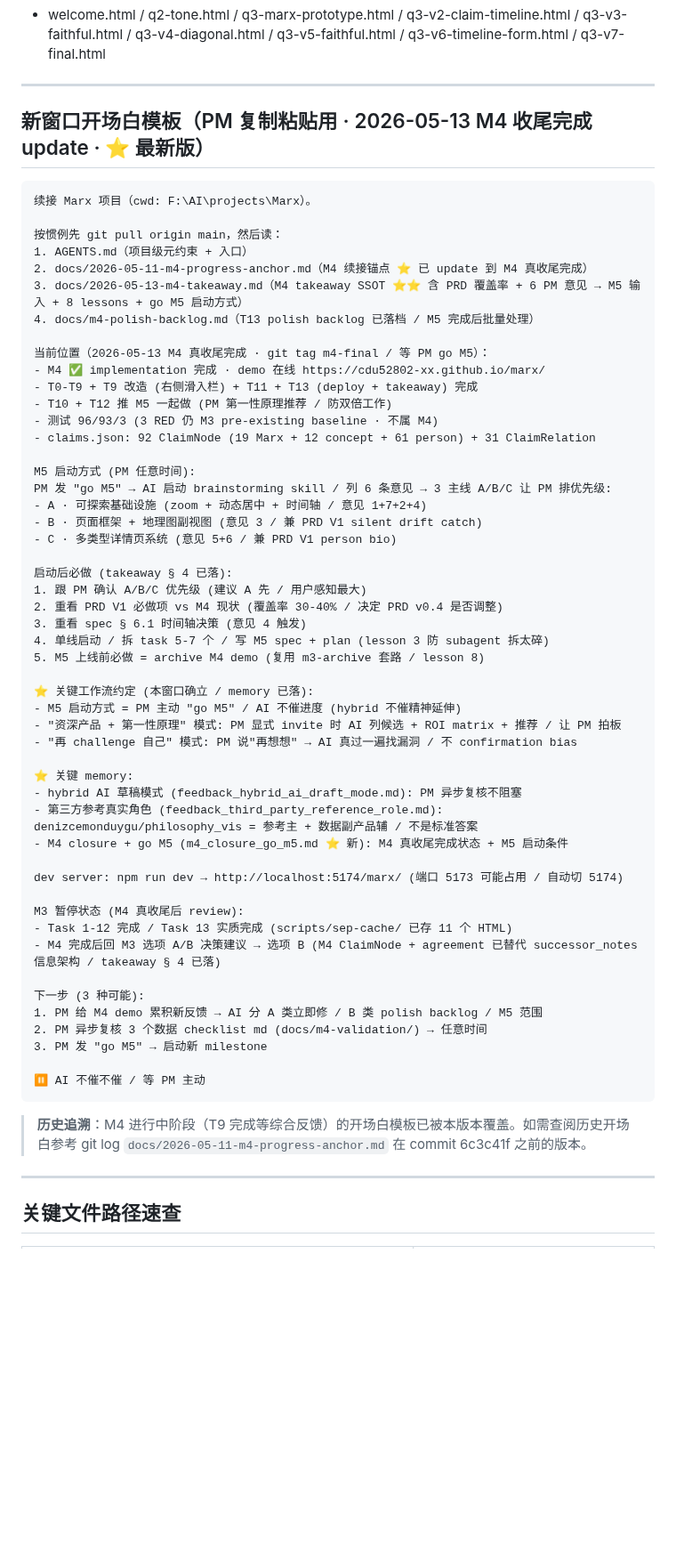
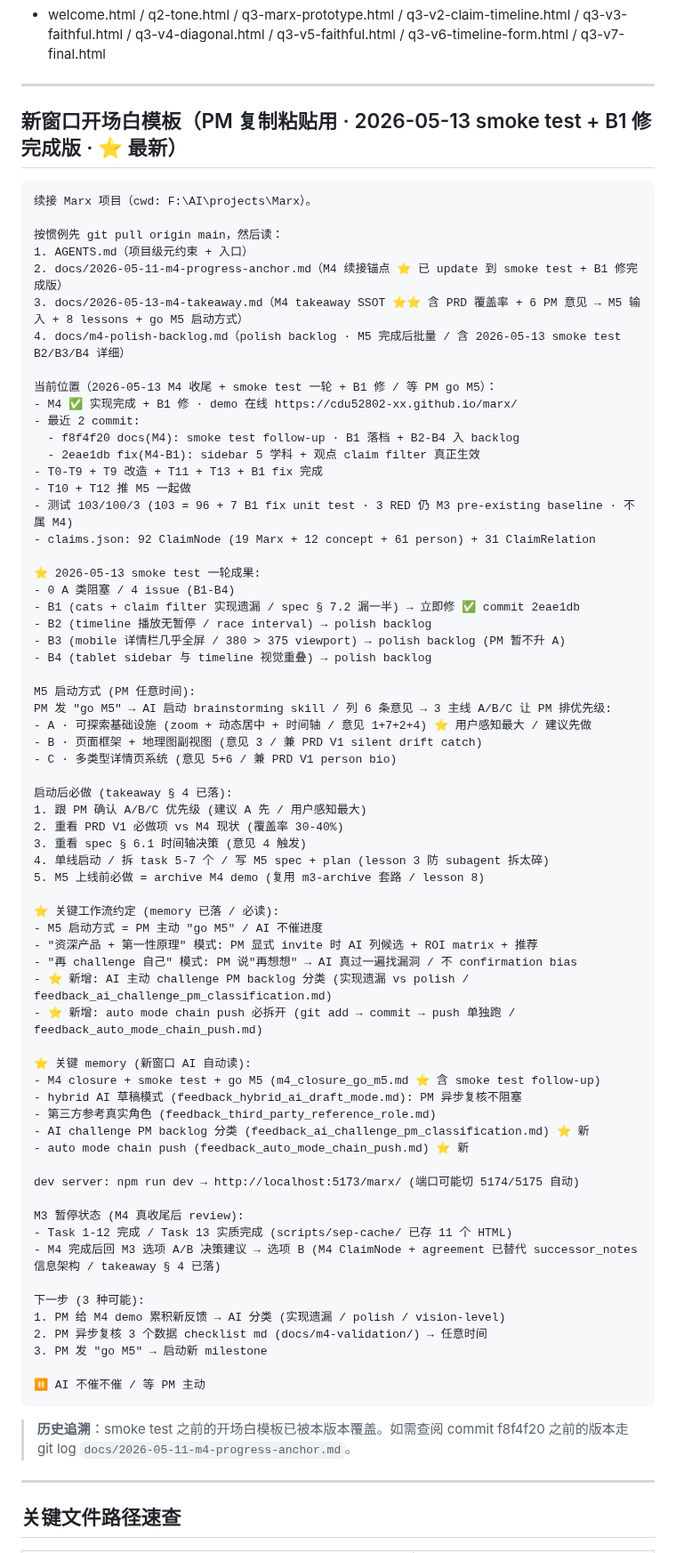
Before and after one commit to cdu52802-Xx/marx, a Markdown page: docs/2026-05-11-m4-progress-anchor.md, the part around the change. Shown at 89% size. GitHub-like rendering; blank space fills up the shorter version.

Commit message:
docs(M4): anchor 开场白 update 到 smoke test + B1 修完成版
PM 准备切新窗口 / 本窗口收尾:
- 新窗口开场白模板 update: 最近 2 commit (2eae1db B1 / f8f4f20 docs) /
  测试 103/100/3 / smoke test 4 issue 状态 / 新增 2 条工作流约定
- 关键 memory 列表加 2 条新条目:
  - feedback_ai_challenge_pm_classification.md (AI 主动区分实现遗漏 vs polish)
  - feedback_auto_mode_chain_push.md (auto mode 下 git push 必拆开跑)
- 历史追溯一行 update (commit f8f4f20 之前的版本走 git log)

Co-Authored-By: Claude Opus 4.7 (1M context) <noreply@anthropic.com>

````diff
--- a/docs/2026-05-11-m4-progress-anchor.md
+++ b/docs/2026-05-11-m4-progress-anchor.md
@@ -365,62 +365,76 @@ ls F:/AI/projects/Marx/.superpowers/brainstorm/*/content/q3-v7-final.html
 
 ---
 
-## 新窗口开场白模板（PM 复制粘贴用 · 2026-05-13 M4 收尾完成 update · ⭐ 最新版）
+## 新窗口开场白模板（PM 复制粘贴用 · 2026-05-13 smoke test + B1 修完成版 · ⭐ 最新）
 
 ```
 续接 Marx 项目（cwd: F:\AI\projects\Marx）。
 
 按惯例先 git pull origin main，然后读：
 1. AGENTS.md（项目级元约束 + 入口）
-2. docs/2026-05-11-m4-progress-anchor.md（M4 续接锚点 ⭐ 已 update 到 M4 真收尾完成）
+2. docs/2026-05-11-m4-progress-anchor.md（M4 续接锚点 ⭐ 已 update 到 smoke test + B1 修完成版）
 3. docs/2026-05-13-m4-takeaway.md（M4 takeaway SSOT ⭐⭐ 含 PRD 覆盖率 + 6 PM 意见 → M5 输入 + 8 lessons + go M5 启动方式）
-4. docs/m4-polish-backlog.md（T13 polish backlog 已落档 / M5 完成后批量处理）
+4. docs/m4-polish-backlog.md（polish backlog · M5 完成后批量 / 含 2026-05-13 smoke test B2/B3/B4 详细）
 
-当前位置（2026-05-13 M4 真收尾完成 · git tag m4-final / 等 PM go M5）：
-- M4 ✅ implementation 完成 · demo 在线 https://cdu52802-xx.github.io/marx/
-- T0-T9 + T9 改造 (右侧滑入栏) + T11 + T13 (deploy + takeaway) 完成
-- T10 + T12 推 M5 一起做 (PM 第一性原理推荐 / 防双倍工作)
-- 测试 96/93/3 (3 RED 仍 M3 pre-existing baseline · 不属 M4)
+当前位置（2026-05-13 M4 收尾 + smoke test 一轮 + B1 修 / 等 PM go M5）：
+- M4 ✅ 实现完成 + B1 修 · demo 在线 https://cdu52802-xx.github.io/marx/
+- 最近 2 commit:
+  - f8f4f20 docs(M4): smoke test follow-up · B1 落档 + B2-B4 入 backlog
+  - 2eae1db fix(M4-B1): sidebar 5 学科 + 观点 claim filter 真正生效
+- T0-T9 + T9 改造 + T11 + T13 + B1 fix 完成
+- T10 + T12 推 M5 一起做
+- 测试 103/100/3 (103 = 96 + 7 B1 fix unit test · 3 RED 仍 M3 pre-existing baseline · 不属 M4)
 - claims.json: 92 ClaimNode (19 Marx + 12 concept + 61 person) + 31 ClaimRelation
+
+⭐ 2026-05-13 smoke test 一轮成果:
+- 0 A 类阻塞 / 4 issue (B1-B4)
+- B1 (cats + claim filter 实现遗漏 / spec § 7.2 漏一半) → 立即修 ✅ commit 2eae1db
+- B2 (timeline 播放无暂停 / race interval) → polish backlog
+- B3 (mobile 详情栏几乎全屏 / 380 > 375 viewport) → polish backlog (PM 暂不升 A)
+- B4 (tablet sidebar 与 timeline 视觉重叠) → polish backlog
 
 M5 启动方式 (PM 任意时间):
 PM 发 "go M5" → AI 启动 brainstorming skill / 列 6 条意见 → 3 主线 A/B/C 让 PM 排优先级:
-- A · 可探索基础设施 (zoom + 动态居中 + 时间轴 / 意见 1+7+2+4)
+- A · 可探索基础设施 (zoom + 动态居中 + 时间轴 / 意见 1+7+2+4) ⭐ 用户感知最大 / 建议先做
 - B · 页面框架 + 地理图副视图 (意见 3 / 兼 PRD V1 silent drift catch)
 - C · 多类型详情页系统 (意见 5+6 / 兼 PRD V1 person bio)
 
 启动后必做 (takeaway § 4 已落):
 1. 跟 PM 确认 A/B/C 优先级 (建议 A 先 / 用户感知最大)
-2. 重看 PRD V1 必做项 vs M4 现状 (覆盖率 30-40% / 决定 PRD v0.4 是否调整)
+2. 重看 PRD V1 必做项 vs M4 现状 (覆盖率 30-40%)
 3. 重看 spec § 6.1 时间轴决策 (意见 4 触发)
 4. 单线启动 / 拆 task 5-7 个 / 写 M5 spec + plan (lesson 3 防 subagent 拆太碎)
 5. M5 上线前必做 = archive M4 demo (复用 m3-archive 套路 / lesson 8)
 
-⭐ 关键工作流约定 (本窗口确立 / memory 已落):
-- M5 启动方式 = PM 主动 "go M5" / AI 不催进度 (hybrid 不催精神延伸)
-- "资深产品 + 第一性原理" 模式: PM 显式 invite 时 AI 列候选 + ROI matrix + 推荐 / 让 PM 拍板
+⭐ 关键工作流约定 (memory 已落 / 必读):
+- M5 启动方式 = PM 主动 "go M5" / AI 不催进度
+- "资深产品 + 第一性原理" 模式: PM 显式 invite 时 AI 列候选 + ROI matrix + 推荐
 - "再 challenge 自己" 模式: PM 说"再想想" → AI 真过一遍找漏洞 / 不 confirmation bias
+- ⭐ 新增: AI 主动 challenge PM backlog 分类 (实现遗漏 vs polish / feedback_ai_challenge_pm_classification.md)
+- ⭐ 新增: auto mode chain push 必拆开 (git add → commit → push 单独跑 / feedback_auto_mode_chain_push.md)
 
-⭐ 关键 memory:
+⭐ 关键 memory (新窗口 AI 自动读):
+- M4 closure + smoke test + go M5 (m4_closure_go_m5.md ⭐ 含 smoke test follow-up)
 - hybrid AI 草稿模式 (feedback_hybrid_ai_draft_mode.md): PM 异步复核不阻塞
-- 第三方参考真实角色 (feedback_third_party_reference_role.md): denizcemonduygu/philosophy_vis = 参考主 + 数据副产品辅 / 不是标准答案
-- M4 closure + go M5 (m4_closure_go_m5.md ⭐ 新): M4 真收尾完成状态 + M5 启动条件
+- 第三方参考真实角色 (feedback_third_party_reference_role.md)
+- AI challenge PM backlog 分类 (feedback_ai_challenge_pm_classification.md) ⭐ 新
+- auto mode chain push (feedback_auto_mode_chain_push.md) ⭐ 新
 
-dev server: npm run dev → http://localhost:5174/marx/ (端口 5173 可能占用 / 自动切 5174)
+dev server: npm run dev → http://localhost:5173/marx/ (端口可能切 5174/5175 自动)
 
 M3 暂停状态 (M4 真收尾后 review):
 - Task 1-12 完成 / Task 13 实质完成 (scripts/sep-cache/ 已存 11 个 HTML)
 - M4 完成后回 M3 选项 A/B 决策建议 → 选项 B (M4 ClaimNode + agreement 已替代 successor_notes 信息架构 / takeaway § 4 已落)
 
 下一步 (3 种可能):
-1. PM 给 M4 demo 累积新反馈 → AI 分 A 类立即修 / B 类 polish backlog / M5 范围
+1. PM 给 M4 demo 累积新反馈 → AI 分类 (实现遗漏 / polish / vision-level)
 2. PM 异步复核 3 个数据 checklist md (docs/m4-validation/) → 任意时间
 3. PM 发 "go M5" → 启动新 milestone
 
 ⏸ AI 不催不催 / 等 PM 主动
 ```
 
-> **历史追溯**：M4 进行中阶段（T9 完成等综合反馈）的开场白模板已被本版本覆盖。如需查阅历史开场白参考 git log `docs/2026-05-11-m4-progress-anchor.md` 在 commit 6c3c41f 之前的版本。
+> **历史追溯**：smoke test 之前的开场白模板已被本版本覆盖。如需查阅 commit f8f4f20 之前的版本走 git log `docs/2026-05-11-m4-progress-anchor.md`。
 
 ---
 
````
